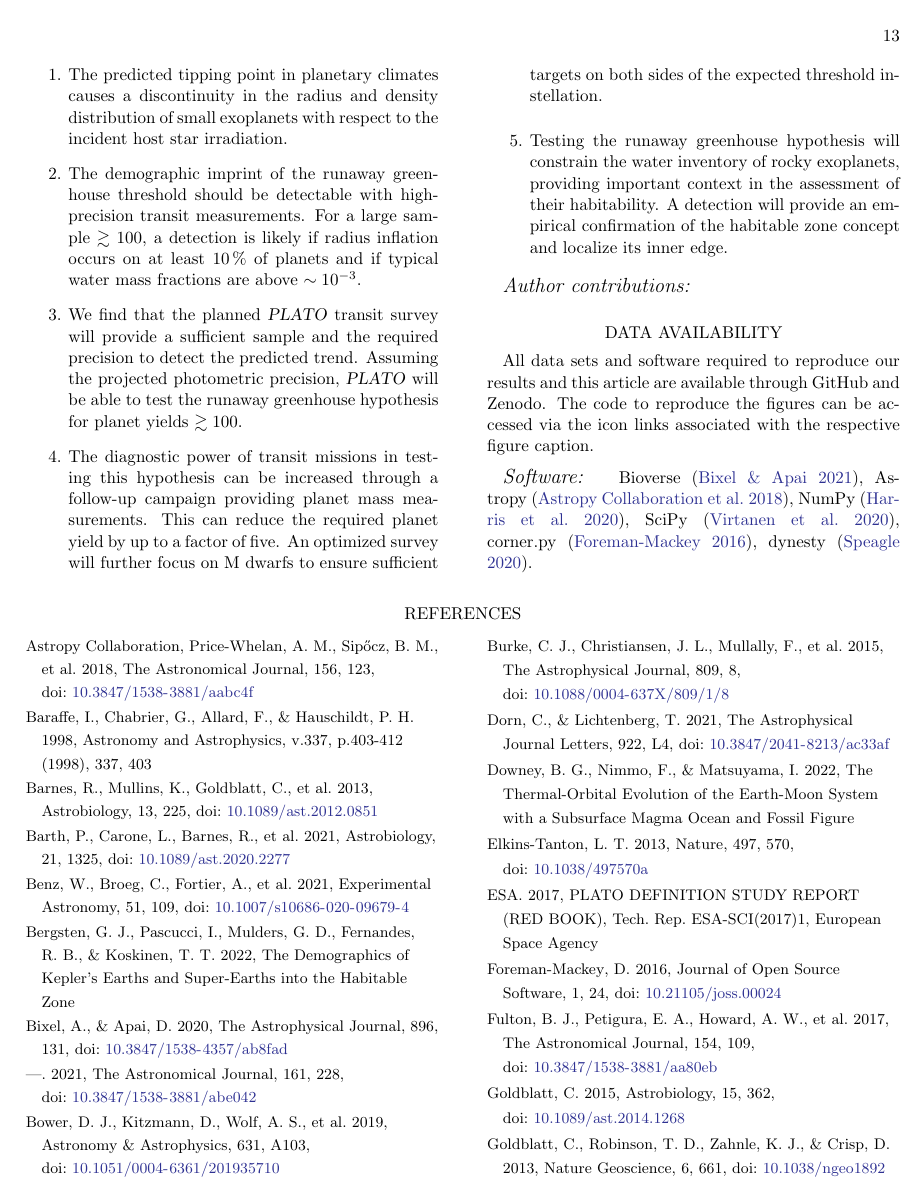
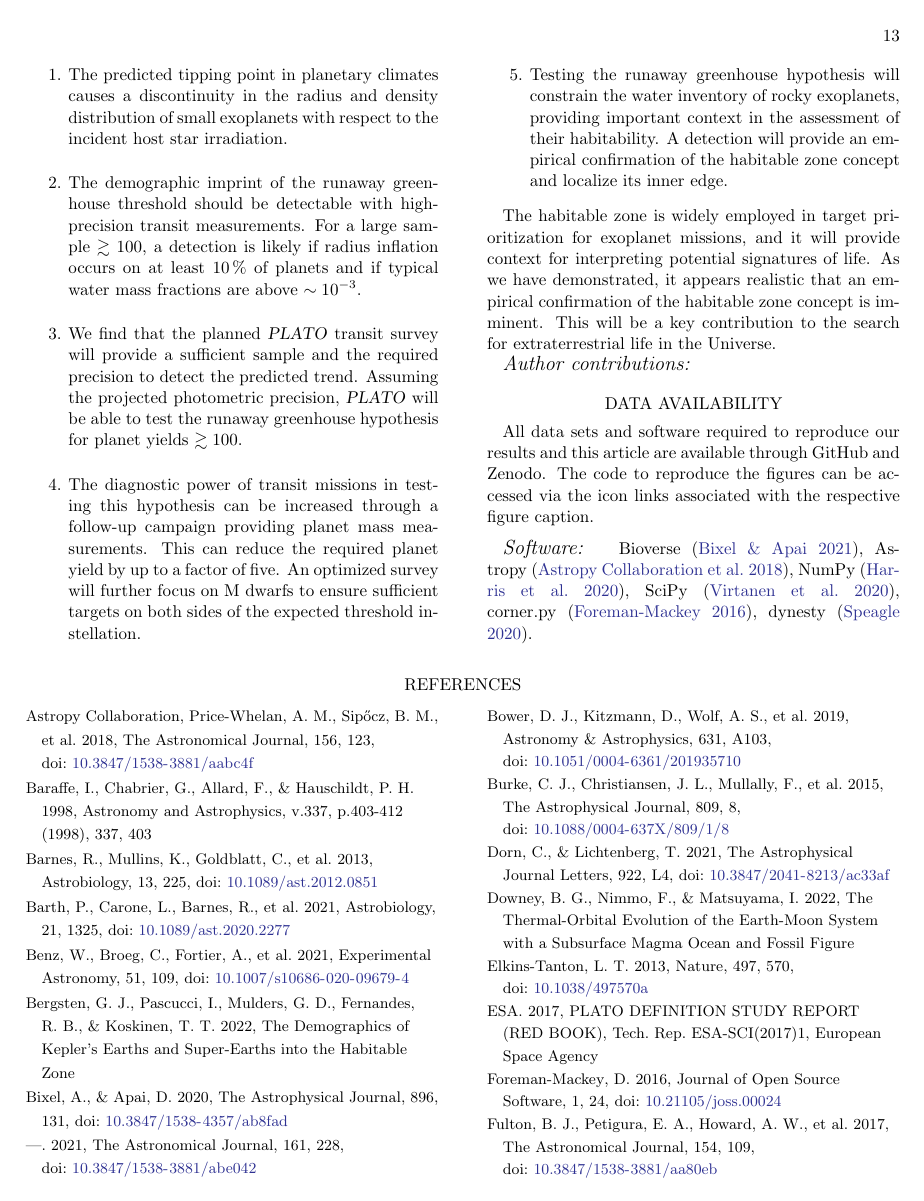
Before and after one commit to matiscke/hz-inner-edge-discontinuity, a LaTeX paper (src/tex/ms.tex): page 13 of 14. Compiled offline with pdfLaTeX; a LaTeX package or settings file that is missing is left out.

Commit message:
add a zoom-out sentence

```diff
--- a/src/tex/ms.tex
+++ b/src/tex/ms.tex
@@ -628,11 +628,14 @@ Our key findings are as follows:
 
 \end{enumerate}
 
+The habitable zone is widely employed in target prioritization for exoplanet missions, and it will provide context for interpreting potential signatures of life.
+As we have demonstrated, it appears realistic that an empirical confirmation of the habitable zone concept is imminent.
+This will be a key contribution to the search for extraterrestrial life in the Universe.
 
 %\begin{acknowledgments}
-%The authors thank Yann Fabel, Paul Molliere, Matthew Murphy, and Terry-Ann Suer for insightful discussions.
+%The authors thank Yann Fabel, Paul Molliere, Gijs Mulders, Matthew Murphy, and Terry-Ann Suer for insightful discussions.
 %We are grateful to Martin Turbet for providing the mass-radius relationship data for planets harboring steam atmospheres.
-%\end{acknowledgements}
+%\end{acknowledgments}
 
 \begin{large}\textit{Author contributions:}\end{large}
 
```
Also changed, not shown: src/tex/ms.tex (2 more changed lines).
